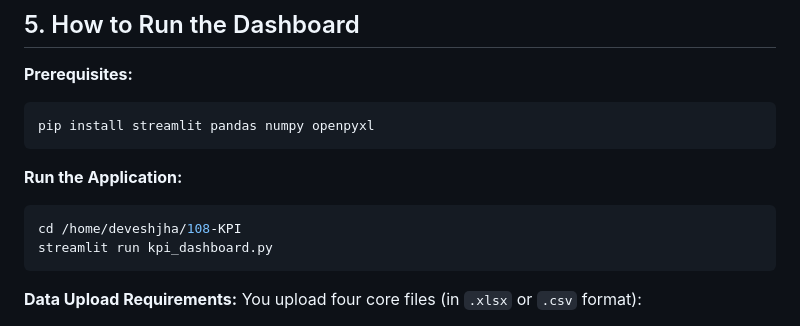
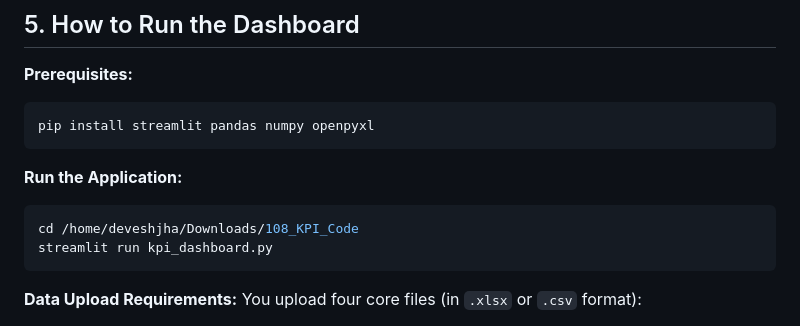
Before and after one commit to DeveshNathJha/108-KPIs, a Markdown page: README.md, the part around the change. Drawn GitHub-style.

Commit message:
Update README.md and calculation_notes.md with correct local paths and accurate sheet descriptions

````diff
--- a/README.md
+++ b/README.md
@@ -58,7 +58,7 @@ pip install streamlit pandas numpy openpyxl
 
 **Run the Application:**
 ```bash
-cd /home/deveshjha/108-KPI
+cd /home/deveshjha/Downloads/108_KPI_Code
 streamlit run kpi_dashboard.py
 ```
 
````
Also changed, not shown: calculation_notes.md (+66 -66 lines).
